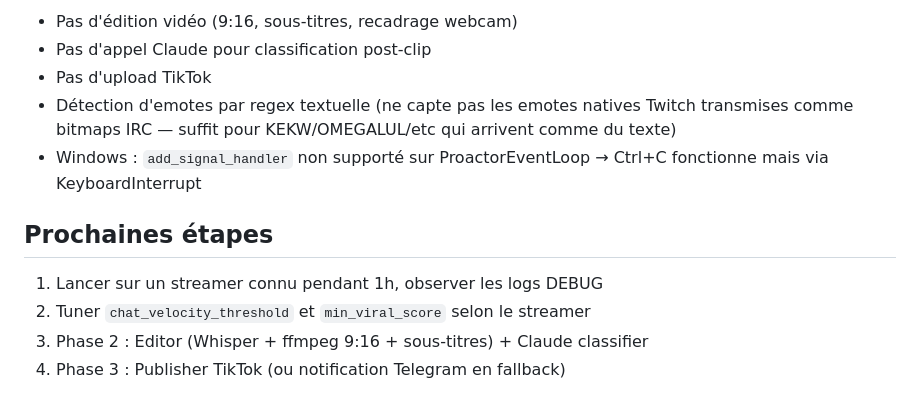
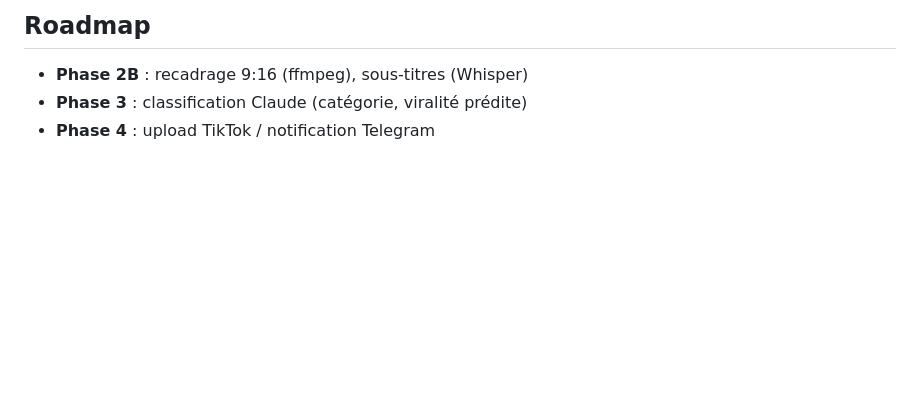
Before and after one commit to issam20/Twitch-harvest, a Markdown page: README.md, the part around one of its changes. Drawn GitHub-style; blank space fills up the shorter version.

```diff
--- a/README.md
+++ b/README.md
@@ -143,13 +170,6 @@ pytest tests/ -v
 
-- Pas d'édition vidéo (9:16, sous-titres, recadrage webcam)
-- Pas d'appel Claude pour classification post-clip
-- Pas d'upload TikTok
-- Détection d'emotes par regex textuelle (ne capte pas les emotes natives Twitch transmises comme bitmaps IRC — suffit pour KEKW/OMEGALUL/etc qui arrivent comme du texte)
-- Windows : `add_signal_handler` non supporté sur ProactorEventLoop → Ctrl+C fonctionne mais via KeyboardInterrupt
+## Roadmap
 
-## Prochaines étapes
-
-1. Lancer sur un streamer connu pendant 1h, observer les logs DEBUG
-2. Tuner `chat_velocity_threshold` et `min_viral_score` selon le streamer
-3. Phase 2 : Editor (Whisper + ffmpeg 9:16 + sous-titres) + Claude classifier
-4. Phase 3 : Publisher TikTok (ou notification Telegram en fallback)
+- **Phase 2B** : recadrage 9:16 (ffmpeg), sous-titres (Whisper)
+- **Phase 3** : classification Claude (catégorie, viralité prédite)
+- **Phase 4** : upload TikTok / notification Telegram
```
Also changed, not shown: other parts of README.md (+121 -94 lines).
